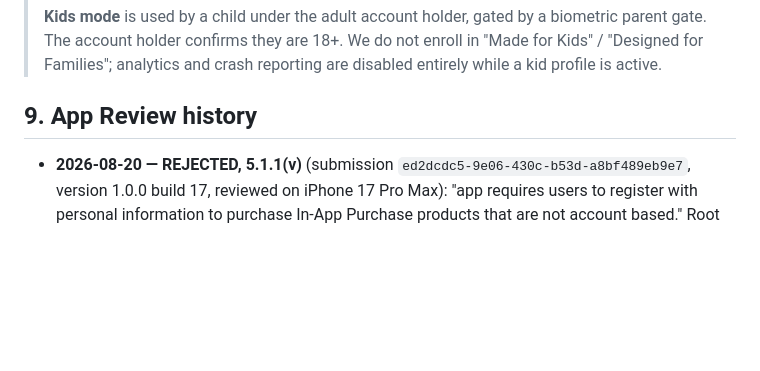
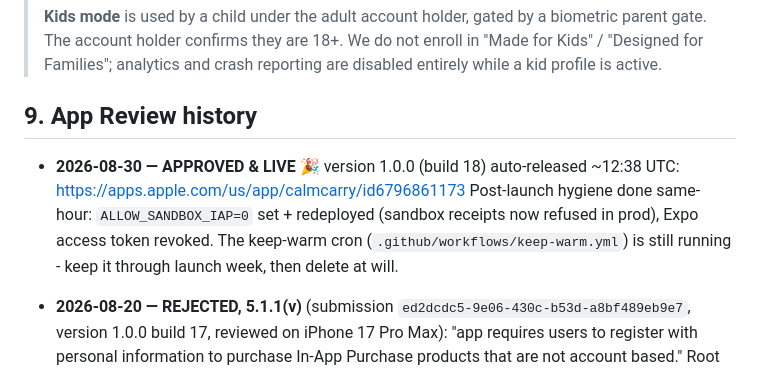
Before and after one commit to johnny-glitch12/calmcarry, a Markdown page: STORE_SUBMISSION.md, the part around the change. Drawn GitHub-style; blank space fills up the shorter version.

Commit message:
docs(store): CalmCarry 1.0.0 APPROVED and live on the App Store 🎉
Auto-released 2026-08-30. Sandbox IAP flag flipped off + redeployed, Expo
token revoked. RESUBMIT-BUILD18.md's job is done.

Co-Authored-By: Claude Fable 5 <noreply@anthropic.com>

```diff
--- a/STORE_SUBMISSION.md
+++ b/STORE_SUBMISSION.md
@@ -102,6 +102,13 @@ Apple sign-in is required contradicts the fix and invites the same rejection).
 
 ## 9. App Review history
 
+- **2026-08-30 — APPROVED & LIVE** 🎉 version 1.0.0 (build 18) auto-released
+  ~12:38 UTC: https://apps.apple.com/us/app/calmcarry/id6796861173
+  Post-launch hygiene done same-hour: `ALLOW_SANDBOX_IAP=0` set + redeployed
+  (sandbox receipts now refused in prod), Expo access token revoked. The
+  keep-warm cron (`.github/workflows/keep-warm.yml`) is still running - keep it
+  through launch week, then delete at will.
+
 - **2026-08-20 — REJECTED, 5.1.1(v)** (submission `ed2dcdc5-9e06-430c-b53d-a8bf489eb9e7`,
   version 1.0.0 build 17, reviewed on iPhone 17 Pro Max): "app requires users to
   register with personal information to purchase In-App Purchase products that are
```
